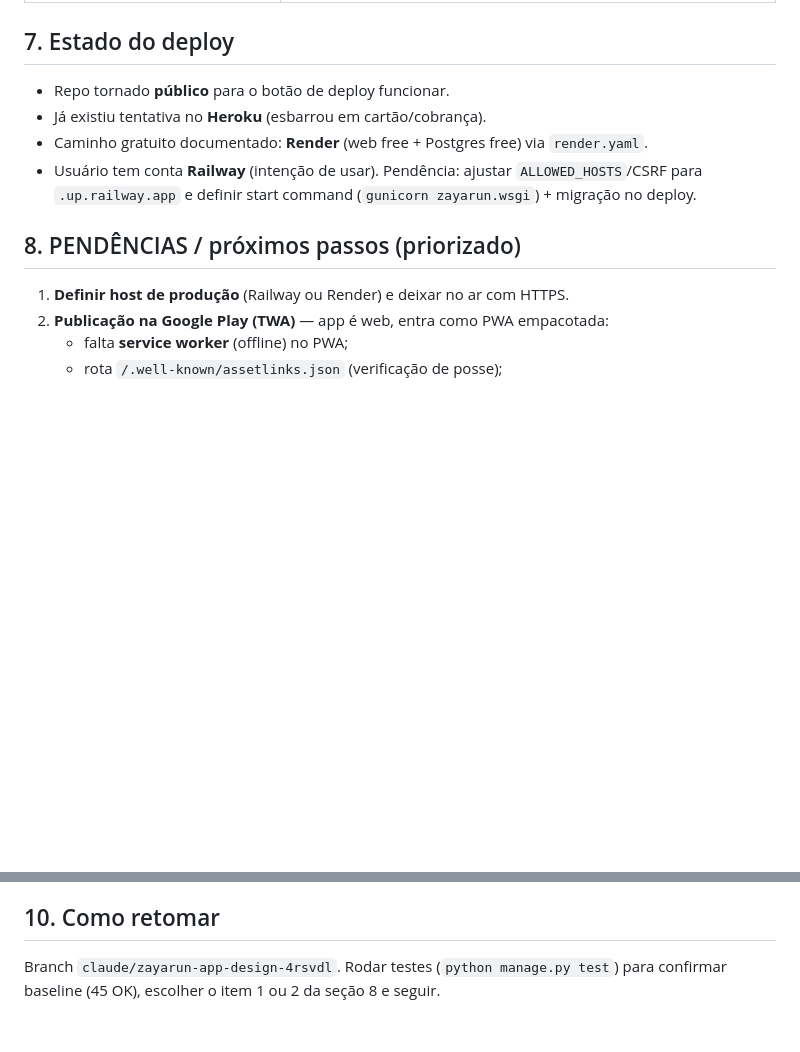
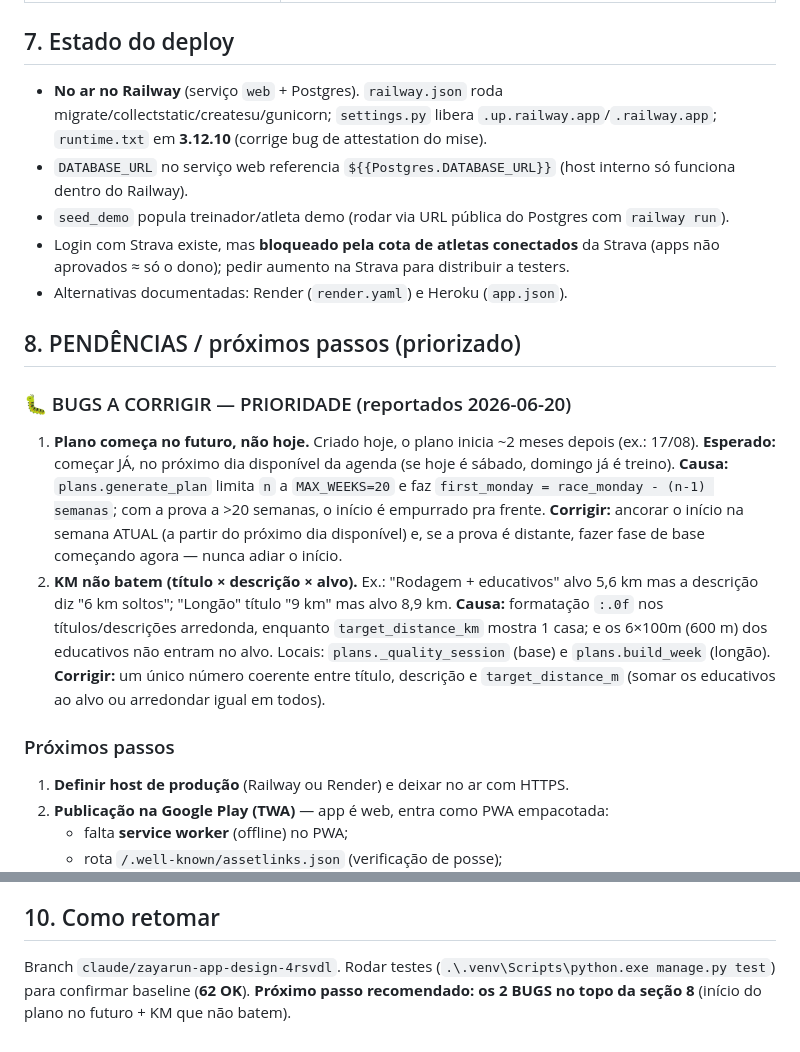
Before and after one commit to lucianrochati/ZayaRun, a Markdown page: CONTEXT.md, 2 parts joined by grey strips. GitHub-like rendering; blank space fills up the shorter version.

Commit message:
docs: estado do projeto + 2 bugs prioritários no CONTEXT
- Registra o build do lado-treinador (perfil, plano por histórico, CRUD,
  anamnese + blindagem clínica), deploy Railway e estado atual (62 testes).
- BUGS a corrigir (topo da seção 8):
  1. plano começa no futuro em vez de hoje (MAX_WEEKS/first_monday em generate_plan)
  2. KM não batem entre título/descrição/alvo (_quality_session e build_week, :.0f)

Co-Authored-By: Claude Opus 4.8 <noreply@anthropic.com>

```diff
--- a/CONTEXT.md
+++ b/CONTEXT.md
@@ -94,13 +94,29 @@ python manage.py runserver
 | `INSIGHT_MODEL` | `claude-opus-4-8` (padrão) |
 
 ## 7. Estado do deploy
-- Repo tornado **público** para o botão de deploy funcionar.
-- Já existiu tentativa no **Heroku** (esbarrou em cartão/cobrança).
-- Caminho gratuito documentado: **Render** (web free + Postgres free) via `render.yaml`.
-- Usuário tem conta **Railway** (intenção de usar). Pendência: ajustar `ALLOWED_HOSTS`/CSRF para `.up.railway.app`
-  e definir start command (`gunicorn zayarun.wsgi`) + migração no deploy.
+- **No ar no Railway** (serviço `web` + Postgres). `railway.json` roda migrate/collectstatic/createsu/gunicorn;
+  `settings.py` libera `.up.railway.app`/`.railway.app`; `runtime.txt` em **3.12.10** (corrige bug de attestation do mise).
+- `DATABASE_URL` no serviço web referencia `${{Postgres.DATABASE_URL}}` (host interno só funciona dentro do Railway).
+- `seed_demo` popula treinador/atleta demo (rodar via URL pública do Postgres com `railway run`).
+- Login com Strava existe, mas **bloqueado pela cota de atletas conectados** da Strava (apps não aprovados ≈ só o dono);
+  pedir aumento na Strava para distribuir a testers.
+- Alternativas documentadas: Render (`render.yaml`) e Heroku (`app.json`).
 
 ## 8. PENDÊNCIAS / próximos passos (priorizado)
+
+### 🐛 BUGS A CORRIGIR — PRIORIDADE (reportados 2026-06-20)
+1. **Plano começa no futuro, não hoje.** Criado hoje, o plano inicia ~2 meses depois (ex.: 17/08).
+   **Esperado:** começar JÁ, no próximo dia disponível da agenda (se hoje é sábado, domingo já é treino).
+   **Causa:** `plans.generate_plan` limita `n` a `MAX_WEEKS=20` e faz `first_monday = race_monday - (n-1) semanas`;
+   com a prova a >20 semanas, o início é empurrado pra frente. **Corrigir:** ancorar o início na semana ATUAL
+   (a partir do próximo dia disponível) e, se a prova é distante, fazer fase de base começando agora — nunca adiar o início.
+2. **KM não batem (título × descrição × alvo).** Ex.: "Rodagem + educativos" alvo 5,6 km mas a descrição diz
+   "6 km soltos"; "Longão" título "9 km" mas alvo 8,9 km. **Causa:** formatação `:.0f` nos títulos/descrições
+   arredonda, enquanto `target_distance_km` mostra 1 casa; e os 6×100m (600 m) dos educativos não entram no alvo.
+   Locais: `plans._quality_session` (base) e `plans.build_week` (longão). **Corrigir:** um único número coerente
+   entre título, descrição e `target_distance_m` (somar os educativos ao alvo ou arredondar igual em todos).
+
+### Próximos passos
 1. **Definir host de produção** (Railway ou Render) e deixar no ar com HTTPS.
 2. **Publicação na Google Play (TWA)** — app é web, entra como PWA empacotada:
    - falta **service worker** (offline) no PWA;
@@ -124,5 +140,5 @@ python manage.py runserver
 - **Segurança:** repo é público — nenhum segredo deve ser commitado (secret/admin/API key só em Config Vars).
 
 ## 10. Como retomar
-Branch `claude/zayarun-app-design-4rsvdl`. Rodar testes (`python manage.py test`) para confirmar baseline (45 OK),
-escolher o item 1 ou 2 da seção 8 e seguir.
+Branch `claude/zayarun-app-design-4rsvdl`. Rodar testes (`.\.venv\Scripts\python.exe manage.py test`) para confirmar
+baseline (**62 OK**). **Próximo passo recomendado: os 2 BUGS no topo da seção 8** (início do plano no futuro + KM que não batem).
```
